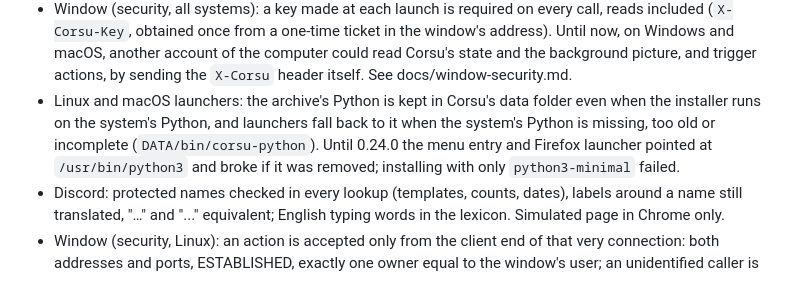
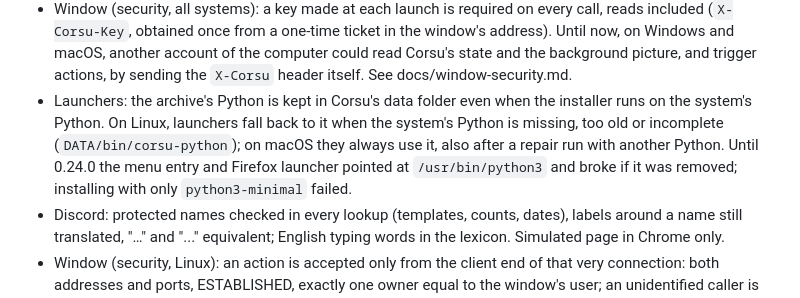
Before and after one commit to Platykalt/corsu, a Markdown page: CHANGELOG.md, the part around the change. GitHub-like rendering.

```diff
--- a/CHANGELOG.md
+++ b/CHANGELOG.md
@@ -45,9 +45,9 @@
   (`X-Corsu-Key`, obtained once from a one-time ticket in the window's address). Until now, on Windows and macOS,
   another account of the computer could read Corsu's state and the background picture, and trigger actions, by
   sending the `X-Corsu` header itself. See docs/window-security.md.
-- Linux and macOS launchers: the archive's Python is kept in Corsu's data folder even when the installer runs on the
-  system's Python, and launchers fall back to it when the system's Python is missing, too old or incomplete
-  (`DATA/bin/corsu-python`). Until 0.24.0 the menu entry and Firefox launcher pointed at `/usr/bin/python3` and broke
+- Launchers: the archive's Python is kept in Corsu's data folder even when the installer runs on the system's
+  Python. On Linux, launchers fall back to it when the system's Python is missing, too old or incomplete
+  (`DATA/bin/corsu-python`); on macOS they always use it, also after a repair run with another Python. Until 0.24.0 the menu entry and Firefox launcher pointed at `/usr/bin/python3` and broke
   if it was removed; installing with only `python3-minimal` failed.
 - Discord: protected names checked in every lookup (templates, counts, dates), labels around a name still translated,
   "…" and "..." equivalent; English typing words in the lexicon. Simulated page in Chrome only.
```
Also changed, not shown: docs/continuite.md (+30 -13 lines).
